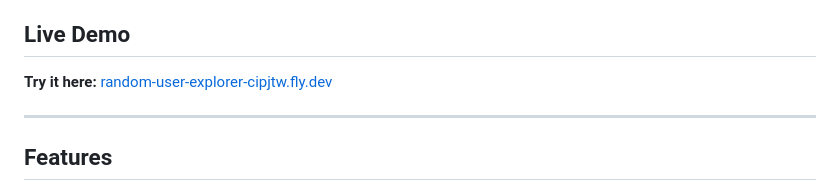
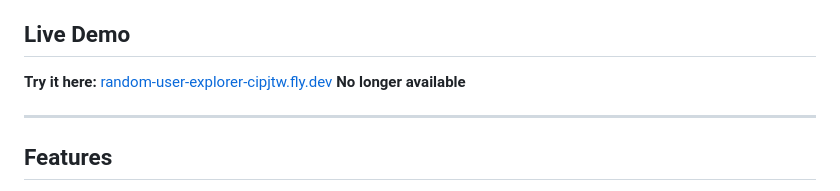
Before and after one commit to commedeschamps/random-user-explorer, a Markdown page: README.md, the part around the change. GitHub-like rendering.

Commit message:
Update demo link status in README
Updated live demo link to indicate unavailability.

```diff
--- a/README.md
+++ b/README.md
@@ -4,7 +4,9 @@ A modern web application to explore random user profiles, country information, c
 
 ## Live Demo
 
-**Try it here:** [random-user-explorer-cipjtw.fly.dev](https://random-user-explorer-cipjtw.fly.dev/)
+**Try it here:** [random-user-explorer-cipjtw.fly.dev](https://random-user-explorer-cipjtw.fly.dev/) **No longer available**
+
+
 
 ---
 
```
